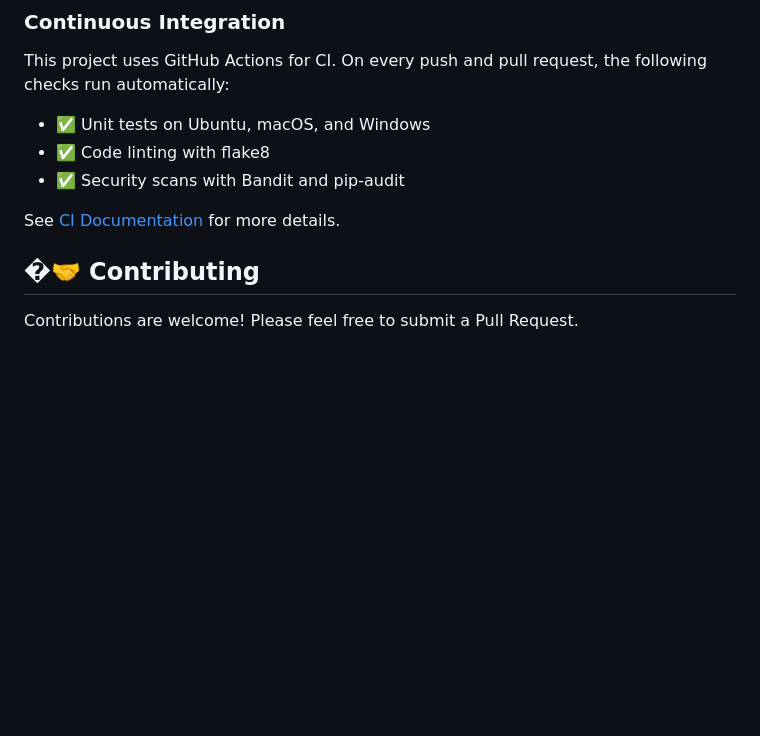
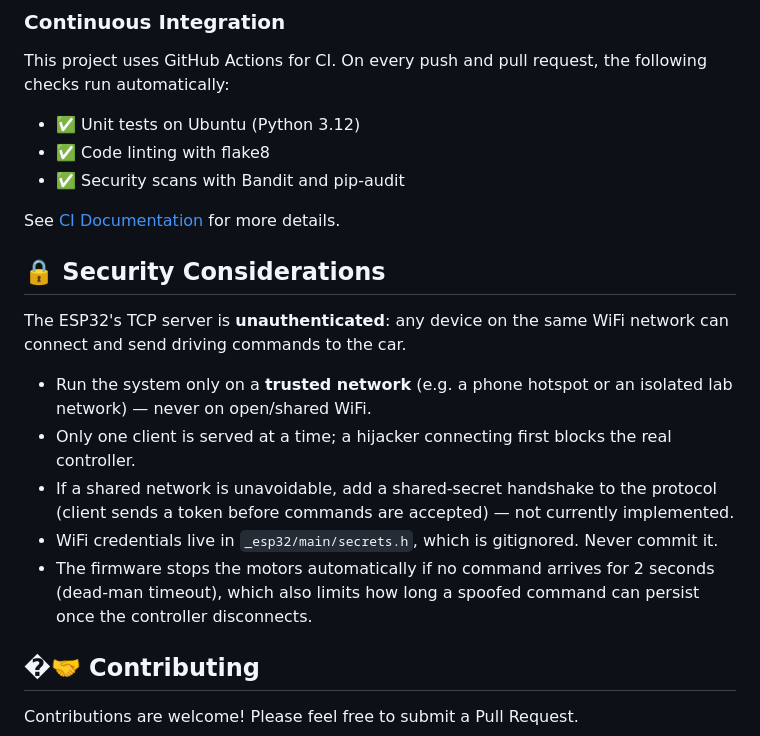
Before and after one commit to utnfrsn-isi-investigacion/hand-controller, a Markdown page: README.md, the part around the change. Rendered like a GitHub page; blank space fills up the shorter version.

Commit message:
Document security considerations for the unauthenticated TCP server
Also correct the CI section: tests run on Ubuntu only.

```diff
--- a/README.md
+++ b/README.md
@@ -352,11 +352,29 @@ pip-audit --requirement requirements.txt
 ### Continuous Integration
 
 This project uses GitHub Actions for CI. On every push and pull request, the following checks run automatically:
-- ✅ Unit tests on Ubuntu, macOS, and Windows
+- ✅ Unit tests on Ubuntu (Python 3.12)
 - ✅ Code linting with flake8
 - ✅ Security scans with Bandit and pip-audit
 
 See [CI Documentation](.github/CI_DOCUMENTATION.md) for more details.
+
+## 🔒 Security Considerations
+
+The ESP32's TCP server is **unauthenticated**: any device on the same WiFi
+network can connect and send driving commands to the car.
+
+- Run the system only on a **trusted network** (e.g. a phone hotspot or an
+  isolated lab network) — never on open/shared WiFi.
+- Only one client is served at a time; a hijacker connecting first blocks the
+  real controller.
+- If a shared network is unavoidable, add a shared-secret handshake to the
+  protocol (client sends a token before commands are accepted) — not currently
+  implemented.
+- WiFi credentials live in `_esp32/main/secrets.h`, which is gitignored.
+  Never commit it.
+- The firmware stops the motors automatically if no command arrives for 2
+  seconds (dead-man timeout), which also limits how long a spoofed command
+  can persist once the controller disconnects.
 
 ## �🤝 Contributing
 
```
